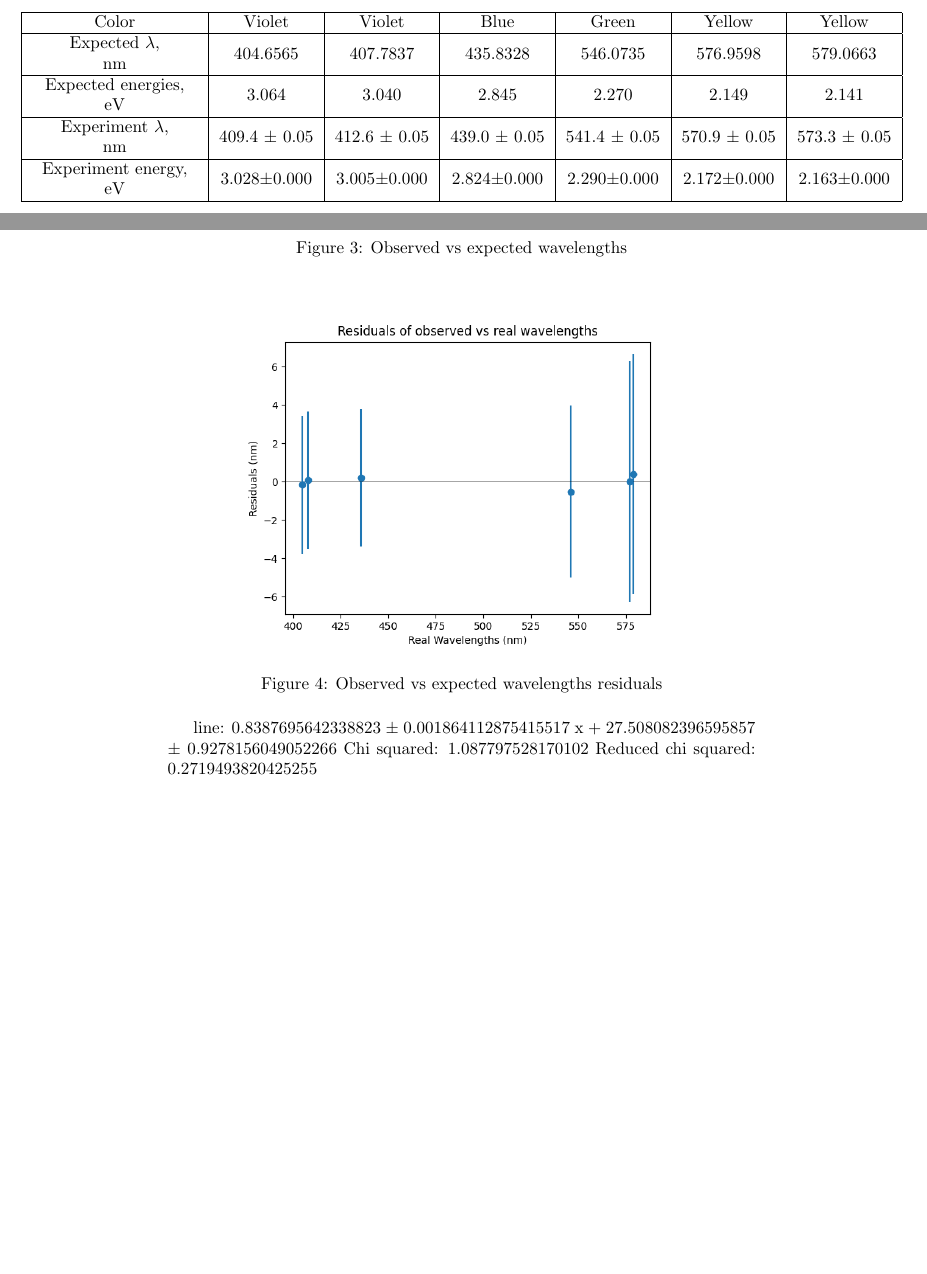
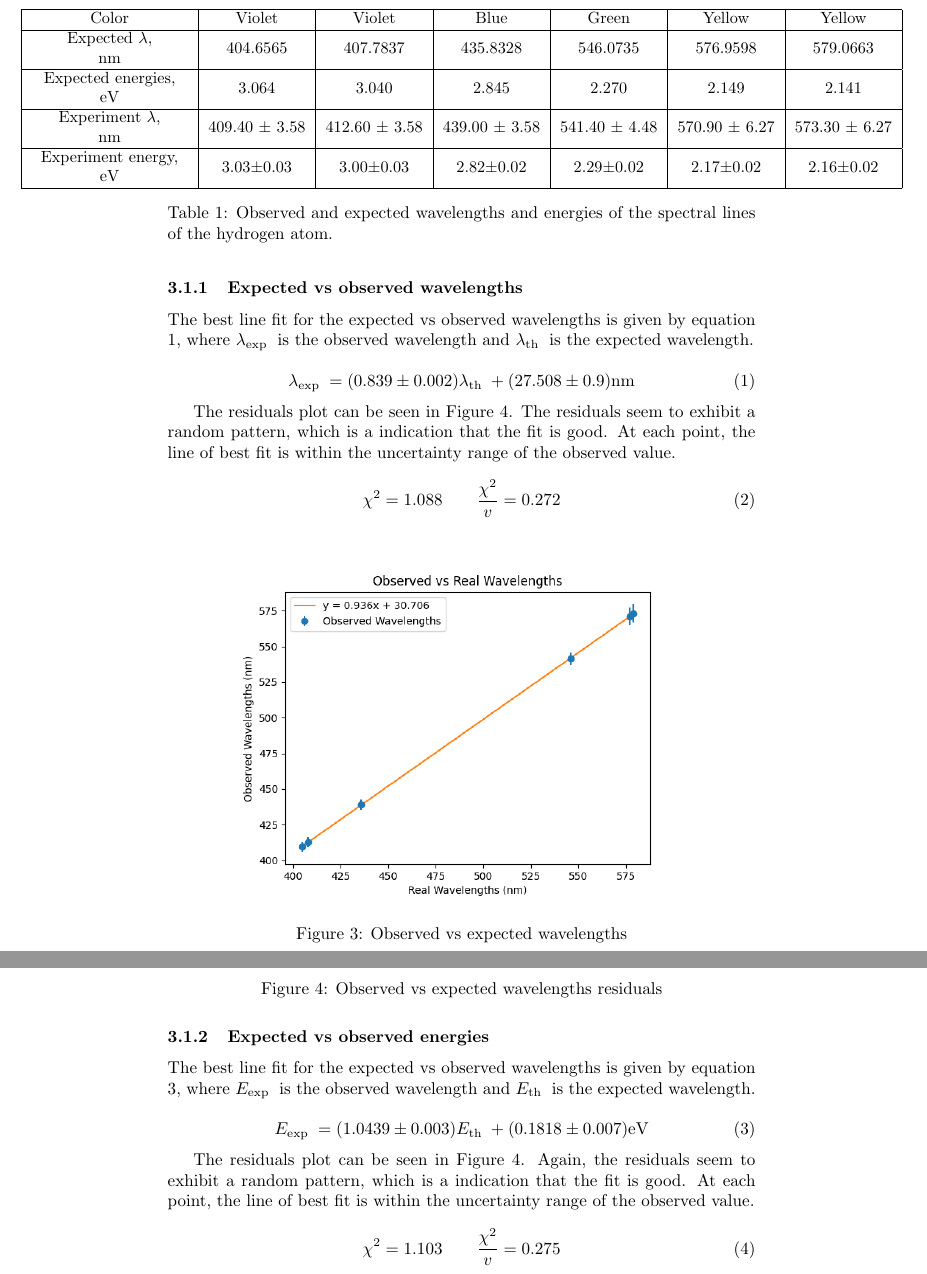
Before and after one commit to Mateusz-alicante/PHY294-1wa, a LaTeX document (main.tex, which reads Results/Sections/Part1/Part1.tex): two parts of pages 3 and 4 of 8 before the commit and two parts of pages 4 and 5 of 9 after it, joined at a grey line, cut so that both start at the same text, the shorter picture padded with empty space. Compiled offline with pdfLaTeX.

Commit message:
fixed values

```diff
--- a/Results/Sections/Part1/Part1.tex
+++ b/Results/Sections/Part1/Part1.tex
@@ -4,26 +10,47 @@
+\begin{table}
     \begin{adjustbox}{width=1.5\textwidth, center}
         \begin{tabular}{|c|c|c|c|c|c|c|}
-        \hline Color              & Violet           & Violet           & Blue             & Green            & Yellow           & Yellow       \\
+            \hline Color              & Violet            & Violet            & Blue              & Green             & Yellow            & Yellow        \\
             \hline \begin{tabular}{c}
                        Expected $\lambda$, \\
                        $\mathrm{nm}$
-               \end{tabular} & 404.6565         & 407.7837         & 435.8328         & 546.0735         & 576.9598         & 579.0663          \\
+                   \end{tabular} & 404.6565          & 407.7837          & 435.8328          & 546.0735          & 576.9598          & 579.0663           \\
             \hline \begin{tabular}{c}
                        Expected energies, \\
                        $\mathrm{eV}$
-               \end{tabular} & 3.064            & 3.040            & 2.845            & 2.270            & 2.149            & 2.141             \\
+                   \end{tabular} & 3.064             & 3.040             & 2.845             & 2.270             & 2.149             & 2.141              \\
             \hline \begin{tabular}{c}
                        Experiment $\lambda$, \\
                        $\mathrm{nm}$
-               \end{tabular} & 409.4 $\pm$ 0.05 & 412.6 $\pm$ 0.05 & 439.0 $\pm$ 0.05 & 541.4 $\pm$ 0.05 & 570.9 $\pm$ 0.05 & 573.3  $\pm$ 0.05 \\
+                   \end{tabular} & 409.40 $\pm$ 3.58 & 412.60 $\pm$ 3.58 & 439.00 $\pm$ 3.58 & 541.40 $\pm$ 4.48 & 570.90 $\pm$ 6.27 & 573.30  $\pm$ 6.27 \\
             \hline \begin{tabular}{c}
                        Experiment energy, \\
                        $\mathrm{eV}$
-               \end{tabular} & 3.028$\pm$0.000  & 3.005$\pm$0.000  & 2.824$\pm$0.000  & 2.290$\pm$0.000  & 2.172$\pm$0.000  & 2.163$\pm$0.000   \\
+                   \end{tabular} & 3.03$\pm$0.03     & 3.00$\pm$0.03     & 2.82$\pm$0.02     & 2.29$\pm$0.02     & 2.17$\pm$0.02     & 2.16$\pm$0.02      \\
             \hline
         \end{tabular}
     \end{adjustbox}
+    \caption{Observed and expected wavelengths and energies of the spectral lines of the hydrogen atom.}
+    \label{tab:Part1_expected_vs_observed}
 
+\end{table}
+
+\subsubsection{Expected vs observed wavelengths}
+
+The best line fit for the expected vs observed wavelengths is given by equation \ref{eq:Part1wave}, where $\lambda_{\text {exp }}$ is the observed wavelength and $\lambda_{\text {th }}$ is the expected wavelength.
+
+\begin{equation}
+    \lambda_{\text {exp }} = (0.839 \pm 0.002) \lambda_{\text {th }} + (27.508 \pm 0.9) \text{nm}
+    \label{eq:Part1wave}
+\end{equation}
+
+The residuals plot can be seen in Figure \ref{fig:Part1waveU}. The residuals seem to exhibit a random pattern, which is a indication that the fit is good. At each point, the line of best fit is within
+the uncertainty range of the observed value.
+
+\begin{equation}
+    \chi^2 = 1.088 \qquad
+    \frac{\chi^2}{v} = 0.272
+\end{equation}
 
 % Add plots and residuals
 \begin{figure}[H]
@@ -41,10 +68,24 @@
     \label{fig:Part1waveU}
 \end{figure}
 
-line: 0.8387695642338823 ± 0.001864112875415517 x + 27.508082396595857 ± 0.9278156049052266
-Chi squared: 1.087797528170102
-Reduced chi squared: 0.2719493820425255
 
+
+\subsubsection{Expected vs observed energies}
+
+The best line fit for the expected vs observed wavelengths is given by equation \ref{eq:Part1eng}, where $E_{\text {exp }}$ is the observed wavelength and $E_{\text {th }}$ is the expected wavelength.
+
+\begin{equation}
+    E_{\text {exp }} = (1.0439 \pm 0.003) E_{\text {th }} + (0.1818 \pm 0.007) \text{eV}
+    \label{eq:Part1eng}
+\end{equation}
+
+The residuals plot can be seen in Figure \ref{fig:Part1waveU}. Again, the residuals seem to exhibit a random pattern, which is a indication that the fit is good. At each point, the line of best fit is within
+the uncertainty range of the observed value.
+
+\begin{equation}
+    \chi^2 = 1.103 \qquad
+    \frac{\chi^2}{v} = 0.275
+\end{equation}
 
 
 \begin{figure}[H]
```
Also changed, not shown: Results/Sections/Part2/Part2.tex (+10 -0 lines), Results/Sections/Part1/Part1_energy_observed_vs_expected.png, Results/Sections/Part1/Part1_energy_observed_vs_expected_residuals.png, Results/Sections/Part1/Part1_wavelength_observed_vs_expected.png, Results/Sections/Part1/Part1_wavelength_observed_vs_expected_residuals.png, Results/Sections/Part1/Part1.tex (18 more changed lines), 1 other file. Lines whose indentation alone changed are shown as unchanged.
